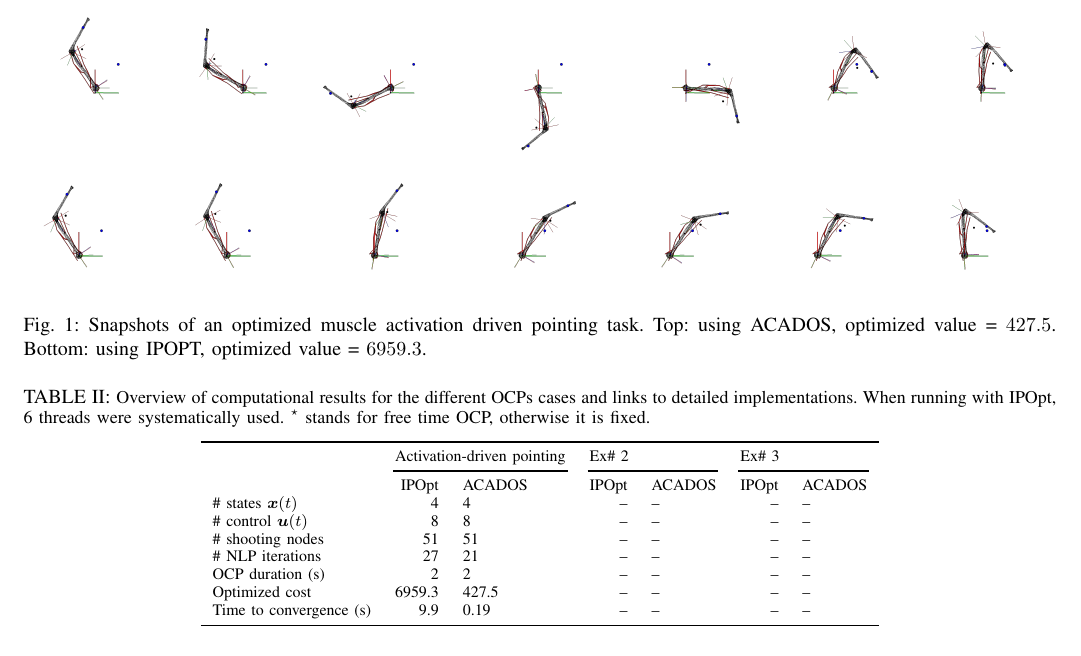
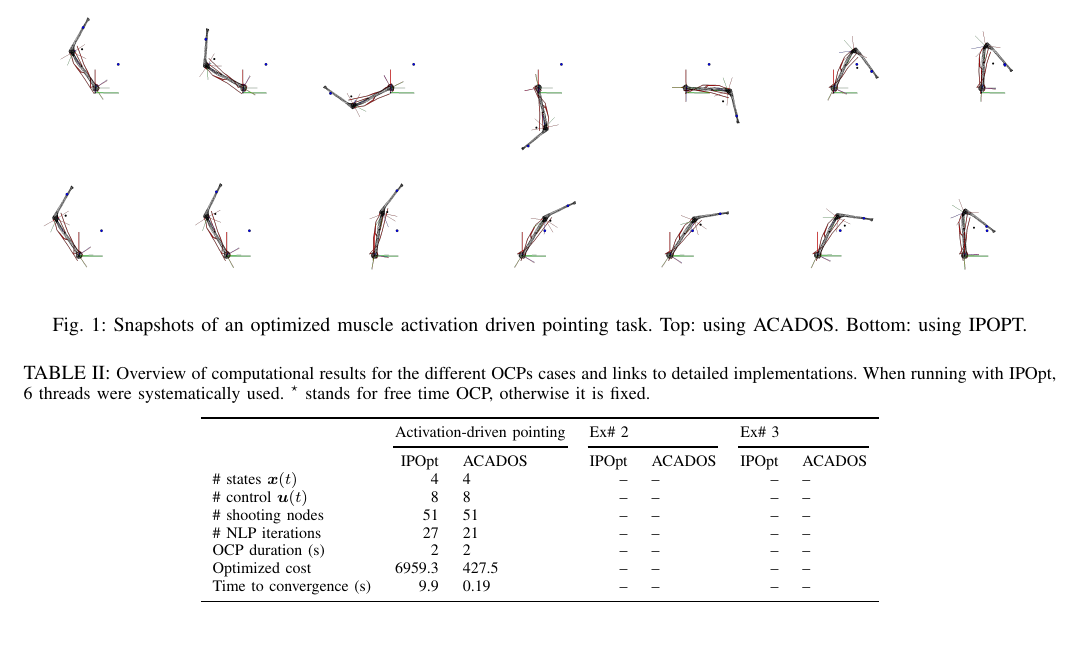
Before and after one commit to fbailly/article_bioptim, a LaTeX paper (root.tex, which reads sections/illustrations.tex): part of page 2 of 2, cut so that both start at the same text. Compiled offline with pdfLaTeX.

Commit message:
small mods

```diff
--- a/sections/illustrations.tex
+++ b/sections/illustrations.tex
@@ -47,7 +47,7 @@ It is worth noting that no constraint was given about the shoulder range of moti
 \includegraphics[width=\textwidth]{figures/activation_pointing_snapshots_acados.png}\\
 \vspace*{0.5em}
 \includegraphics[width=\textwidth]{figures/activation_pointing_snapshots_ipopt.png}
-\caption{Snapshots of an optimized muscle activation driven pointing task. Top: using ACADOS, optimized value = $427.5$. Bottom: using IPOPT, optimized value = $6959.3$.}
+\caption{Snapshots of an optimized muscle activation driven pointing task. Top: using ACADOS. Bottom: using IPOPT.}
 \label{fig:snapshots_activation_driven_pointing}
 \end{figure*}
 %
```
Also changed, not shown: root.pdf.
